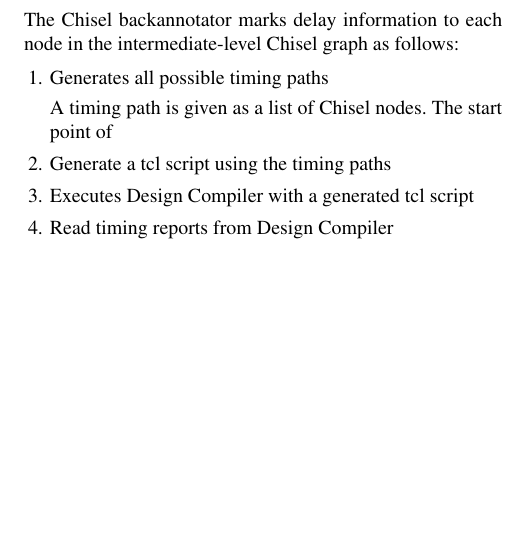
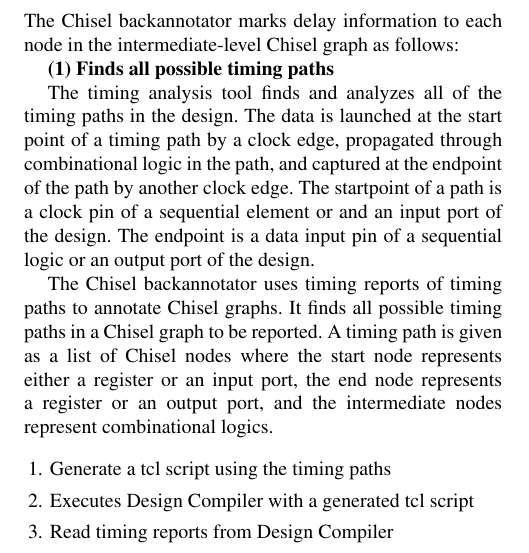
Before and after one commit to dt27182/cs250report, a LaTeX paper (paper.tex, which reads sec-technical.tex): part of one column of page 2 of 4, cut so that both start at the same text, the shorter picture padded with empty space. Compiled offline with pdfLaTeX; a missing font is replaced by an installed copy or a similar font.

Commit message:
Donggyu: writing technical

```diff
--- a/sec-technical.tex
+++ b/sec-technical.tex
@@ -52,11 +52,14 @@
 
 \subsubsection{Delay Backannotation Flow}
 The Chisel backannotator marks delay information to each node in the intermediate-level Chisel graph as follows:
+
+{\bf (1) Finds all possible timing paths}
+
+The timing analysis tool finds and analyzes all of the timing paths in the design. The data is launched at the start point of a timing path by a clock edge, propagated through combinational logic in the path, and captured at the endpoint of the path by another clock edge. The startpoint of a path is a clock pin of a sequential element or and an input port of the design. The endpoint is a data input pin of a sequential logic or an output port of the design.
+
+The Chisel backannotator uses timing reports of timing paths to annotate Chisel graphs. It finds all possible timing paths in a Chisel graph to be reported. A timing path is given as a list of Chisel nodes where the start node represents either a register or an input port, the end node represents a register or an output port, and the intermediate nodes represent combinational logics.
+
 \begin{enumerate}
-	\item Generates all possible timing paths
-
-A timing path is given as a list of Chisel nodes. The start point of
-
 	\item Generate a tcl script using the timing paths
 	\item Executes Design Compiler with a generated tcl script
 	\item Read timing reports from Design Compiler
```
Also changed, not shown: sec-technical.tex (1 more changed lines).
